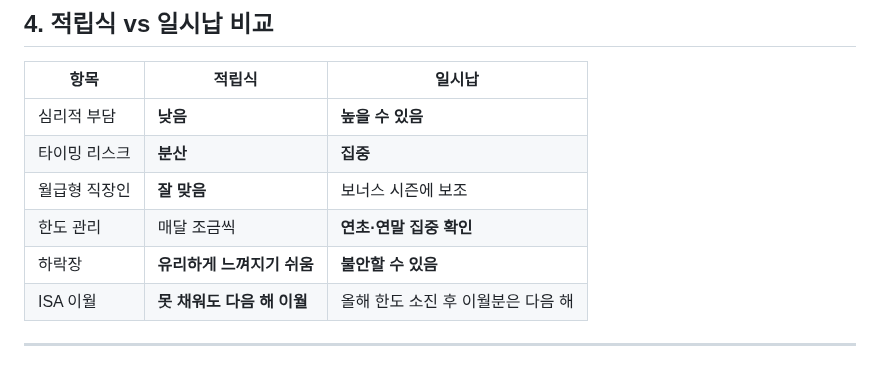
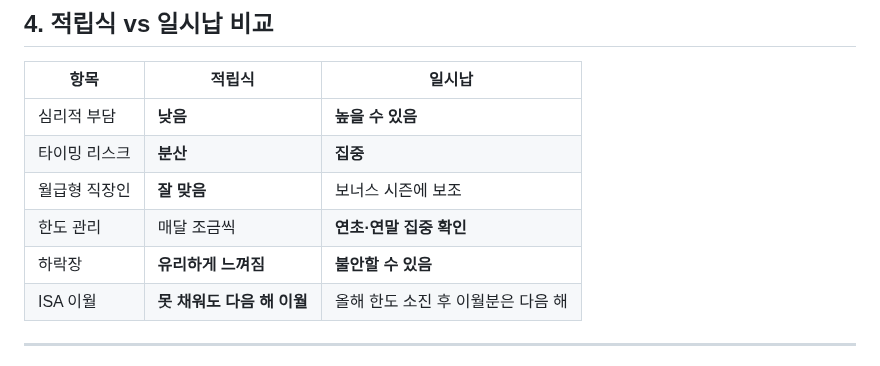
Before and after one commit to seyoungahn2/ShopProject, a Markdown page: content/isa/19-dca-vs-lump.md, the part around the change. Rendered like a GitHub page.

Commit message:
Align episode 19 comparison table wording with feedback
Shorten the DCA bear-market cell to match the suggested table text.

Co-authored-by: Ahn <seyoungahn2@users.noreply.github.com>

```diff
--- a/content/isa/19-dca-vs-lump.md
+++ b/content/isa/19-dca-vs-lump.md
@@ -94,7 +94,7 @@ ISA 계좌를 열어두고 나면, 다음 질문이 바로 나옵니다.
 | 타이밍 리스크 | **분산** | **집중** |
 | 월급형 직장인 | **잘 맞음** | 보너스 시즌에 보조 |
 | 한도 관리 | 매달 조금씩 | **연초·연말 집중 확인** |
-| 하락장 | **유리하게 느껴지기 쉬움** | **불안할 수 있음** |
+| 하락장 | **유리하게 느껴짐** | **불안할 수 있음** |
 | ISA 이월 | **못 채워도 다음 해 이월** | 올해 한도 소진 후 이월분은 다음 해 |
 
 ---
```
